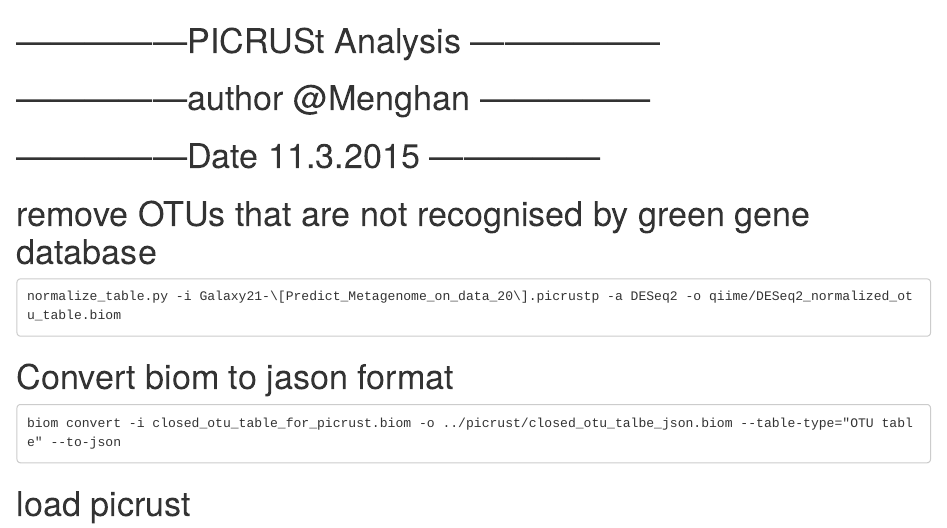
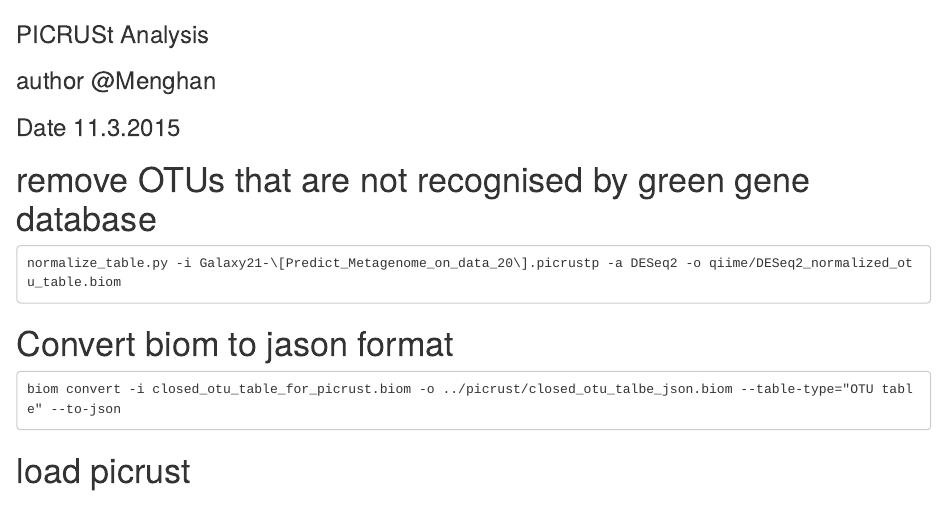
Before and after one commit to ml3958/Microbiome_Estrogen-project, an R Markdown document (picrust.rmd): the page in a window 1100 px wide, from its top. Rendered offline with R 4.5, knitr and Pandoc, with nearby package versions; the code chunks are not run, so their results and figures are left out.

Commit message:
Update picrust.rmd

```diff
--- a/picrust.rmd
+++ b/picrust.rmd
@@ -4,9 +4,9 @@
 
 
 ###############
-# ---------------PICRUSt Analysis -----------------
-# ---------------author @Menghan ---------------
-# ---------------Date 11.3.2015 ---------------
+### PICRUSt Analysis
+### author @Menghan
+### Date 11.3.2015
 ###############
 
 # remove OTUs that are not recognised by green gene database
```
